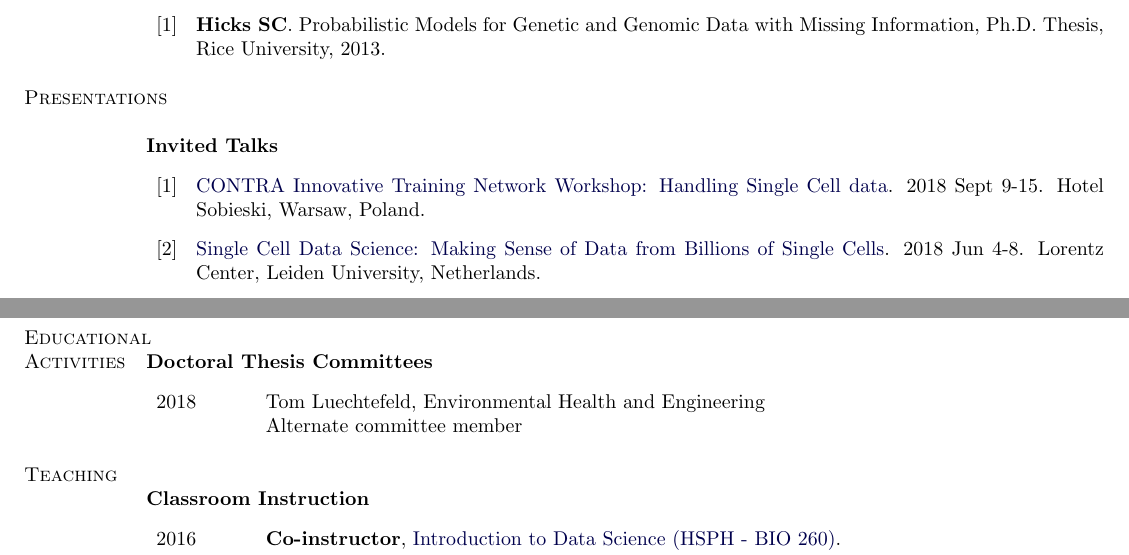
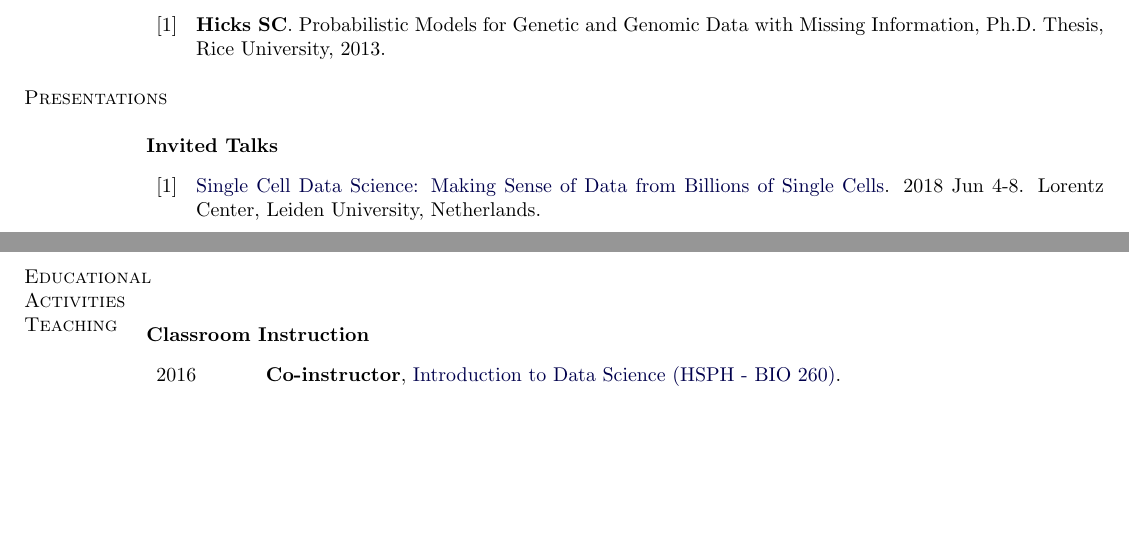
Before and after one commit to jmcgread/stephaniehicks.github.io, a LaTeX CV (CV_StephanieHicks.tex): two parts of pages 4 and 8 of 9 before the commit and two parts of pages 4 and 8 of 8 after it, joined at a grey line, cut so that both start at the same text, the shorter picture padded with empty space. Compiled offline with pdfLaTeX.

Commit message:
updated talks in Sept

```diff
--- a/CV_StephanieHicks.tex
+++ b/CV_StephanieHicks.tex
@@ -295,7 +295,6 @@ Department of Biostatistics, Johns Hopkins Bloomberg School of Public Health
 
 \textbf{Invited Talks}
 \begin{enumerate}[label= {[\arabic*]}, labelwidth=15pt]
-	\item \href{https://www.mimuw.edu.pl/~szczurek/SingleCellContraITN}{CONTRA Innovative Training Network Workshop: Handling Single Cell data}. 2018 Sept 9-15. Hotel Sobieski, Warsaw, Poland.
 	\item \href{http://lorentzcenter.nl/lc/web/2018/986/info.php3?wsid=986&venue=Oort}{Single Cell Data Science: Making Sense of Data from Billions of Single Cells}. 2018 Jun 4-8. Lorentz Center, Leiden University, Netherlands.
 	\item Technology-independent estimation of cell type composition using differentially methylated regions. 2018 Apr 24. Office of Biostatistics Research at NHLBI/NIH. Bethesda, MD. USA.
 	\item Estimating cell type composition in whole blood using differentially methylated regions. \href{http://bioconductor.org/help/course-materials/2017/BioC2017/}{{\it Bioconductor Conference}}. 2017 Jul 26-28. Boston, MA, USA.
@@ -491,10 +490,10 @@ Role: Predoctoral Trainee
 %\item[]
 %\end{enumerate}
 
-\textbf{Doctoral Thesis Committees}
-\begin{enumerate}[labelwidth=50pt]
-\item[2018] Tom Luechtefeld, Environmental Health and Engineering  \\ Alternate committee member
-\end{enumerate}
+%\textbf{Doctoral Thesis Committees}
+%\begin{enumerate}[labelwidth=50pt]
+%\item[2018] Tom Luechtefeld, Environmental Health and Engineering  \\ Alternate committee member
+%\end{enumerate}
 
 %\textbf{Oral Exams}
 % \begin{enumerate}[labelwidth=50pt]
```
Also changed, not shown: CV_StephanieHicks.pdf, CV_StephanieHicks.tex (2 more changed lines).
